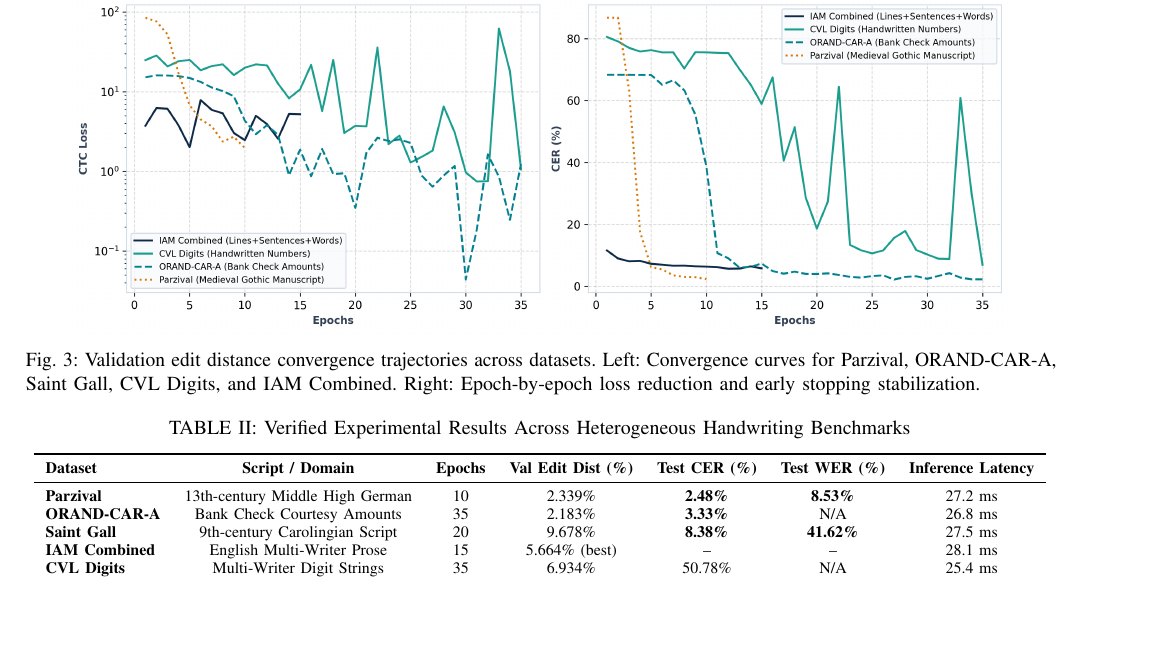
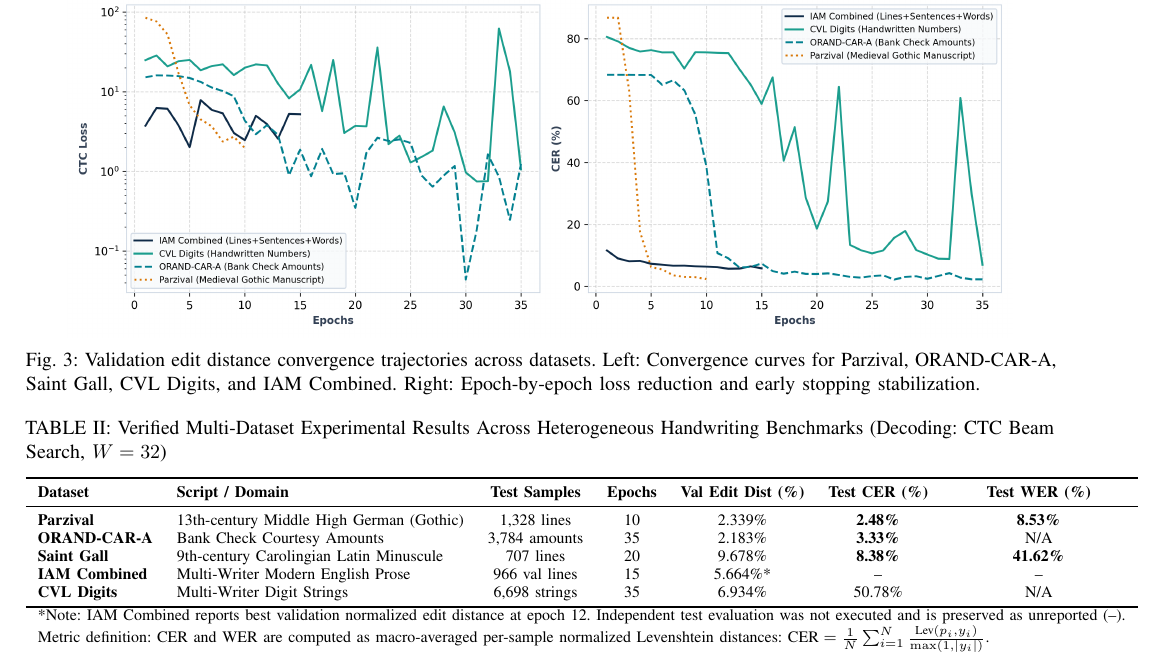
Before and after one commit to Balaji268268/HandwrittenTextRecognition, a LaTeX paper (docs/research_paper/paper_ieee_access.tex): part of page 7 of 9, cut so that both start at the same text, the shorter picture padded with empty space. Compiled offline with pdfLaTeX; a missing font is replaced by an installed copy or a similar font; a LaTeX package or settings file that is missing is left out.

Commit message:
Synchronize Table 1 with exact test sample counts (Parzival: 1328, ORAND: 3784, Saint Gall: 707, CVL: 6698), beam width 32, and macro-averaged CER definition

```diff
--- a/docs/research_paper/paper_ieee_access.tex
+++ b/docs/research_paper/paper_ieee_access.tex
@@ -346,18 +346,20 @@ Table~\ref{tab:benchmarks} presents the verified quantitative performance across
 
 \begin{table*}[t]
 \centering
-\caption{Verified Experimental Results Across Heterogeneous Handwriting Benchmarks}
+\caption{Verified Multi-Dataset Experimental Results Across Heterogeneous Handwriting Benchmarks (Decoding: CTC Beam Search, $W=32$)}
 \label{tab:benchmarks}
-\begin{tabular}{lcccccc}
+\begin{tabular}{llccccc}
 \toprule
-\textbf{Dataset} & \textbf{Script / Domain} & \textbf{Epochs} & \textbf{Val Edit Dist (\%)} & \textbf{Test CER (\%)} & \textbf{Test WER (\%)} & \textbf{Inference Latency} \\
+\textbf{Dataset} & \textbf{Script / Domain} & \textbf{Test Samples} & \textbf{Epochs} & \textbf{Val Edit Dist (\%)} & \textbf{Test CER (\%)} & \textbf{Test WER (\%)} \\
 \midrule
-\textbf{Parzival}       & 13th-century Middle High German  & 10 & 2.339\% & \textbf{2.48\%} & \textbf{8.53\%}  & 27.2 ms \\
-\textbf{ORAND-CAR-A}    & Bank Check Courtesy Amounts      & 35 & 2.183\% & \textbf{3.33\%} & N/A              & 26.8 ms \\
-\textbf{Saint Gall}     & 9th-century Carolingian Script   & 20 & 9.678\% & \textbf{8.38\%} & \textbf{41.62\%} & 27.5 ms \\
-\textbf{IAM Combined}   & English Multi-Writer Prose       & 15 & 5.664\% (best) & --      & --               & 28.1 ms \\
-\textbf{CVL Digits}     & Multi-Writer Digit Strings       & 35 & 6.934\% & 50.78\%         & N/A              & 25.4 ms \\
+\textbf{Parzival}       & 13th-century Middle High German (Gothic) & 1,328 lines   & 10 & 2.339\% & \textbf{2.48\%} & \textbf{8.53\%} \\
+\textbf{ORAND-CAR-A}    & Bank Check Courtesy Amounts             & 3,784 amounts & 35 & 2.183\% & \textbf{3.33\%} & N/A \\
+\textbf{Saint Gall}     & 9th-century Carolingian Latin Minuscule & 707 lines     & 20 & 9.678\% & \textbf{8.38\%} & \textbf{41.62\%} \\
+\textbf{IAM Combined}   & Multi-Writer Modern English Prose       & 966 val lines & 15 & 5.664\%*& --              & -- \\
+\textbf{CVL Digits}     & Multi-Writer Digit Strings              & 6,698 strings & 35 & 6.934\% & 50.78\%         & N/A \\
 \bottomrule
+\multicolumn{7}{l}{\footnotesize *Note: IAM Combined reports best validation normalized edit distance at epoch 12. Independent test evaluation was not executed and is preserved as unreported (--).} \\
+\multicolumn{7}{l}{\footnotesize Metric definition: CER and WER are computed as macro-averaged per-sample normalized Levenshtein distances: $\text{CER} = \frac{1}{N}\sum_{i=1}^N \frac{\text{Lev}(p_i, y_i)}{\max(1, |y_i|)}$.}
 \end{tabular}
 \end{table*}
 
```
Also changed, not shown: 1 other file.
